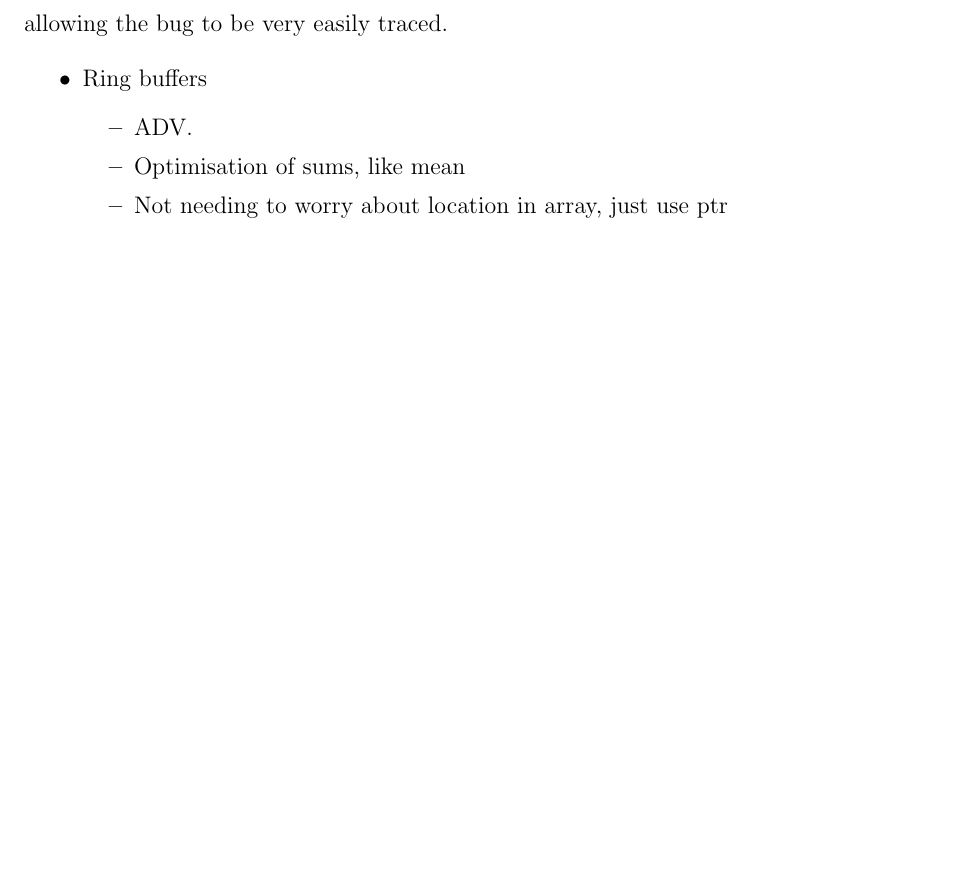
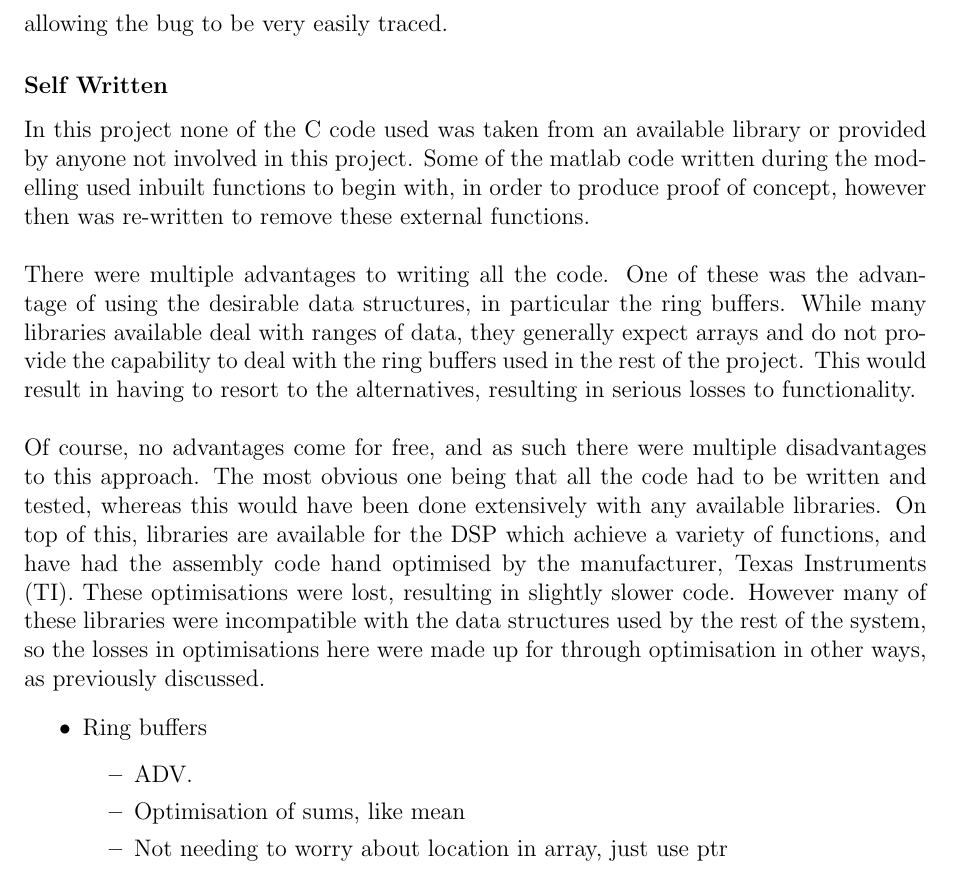
Before and after one commit to Scarzy/3YP-Noise-Cancelling-Headphones, a LaTeX thesis (reports/final_report/final.tex, which reads reports/final_report/softimple.tex): part of page 30 of 38 before the commit and part of page 30 of 39 after it, cut so that both start at the same text, the shorter picture padded with empty space. Compiled offline with pdfLaTeX.

Commit message:
Add a discussion on self-writing all the code used

```diff
--- a/reports/final_report/softimple.tex
+++ b/reports/final_report/softimple.tex
@@ -47,6 +47,23 @@ The DSP just followed its programming and continued, overflowing and overwriting
 This resulted in unexpected crashes on both the DSP and its debugger, which just looked like the code had frozen.
 When tested in a linux terminal, the memory overflow was detected and indicated as a segmentation fault with a complete stack trace, allowing the bug to be very easily traced.
 
+\subsubsection{Self Written}
+In this project none of the C code used was taken from an available library or provided by anyone not involved in this project.
+Some of the matlab code written during the modelling used inbuilt functions to begin with, in order to produce proof of concept, however then was re-written to remove these external functions.
+\\
+\\
+There were multiple advantages to writing all the code.
+One of these was the advantage of using the desirable data structures, in particular the ring buffers.
+While many libraries available deal with ranges of data, they generally expect arrays and do not provide the capability to deal with the ring buffers used in the rest of the project.
+This would result in having to resort to the alternatives, resulting in serious losses to functionality.
+\\
+\\
+Of course, no advantages come for free, and as such there were multiple disadvantages to this approach.
+The most obvious one being that all the code had to be written and tested, whereas this would have been done extensively with any available libraries.
+On top of this, libraries are available for the DSP which achieve a variety of functions, and have had the assembly code hand optimised by the manufacturer, Texas Instruments (TI).
+These optimisations were lost, resulting in slightly slower code.
+However many of these libraries were incompatible with the data structures used by the rest of the system, so the losses in optimisations here were made up for through optimisation in other ways, as previously discussed.
+
 \begin{itemize}
 \item Ring buffers
 	\begin{itemize}
```
